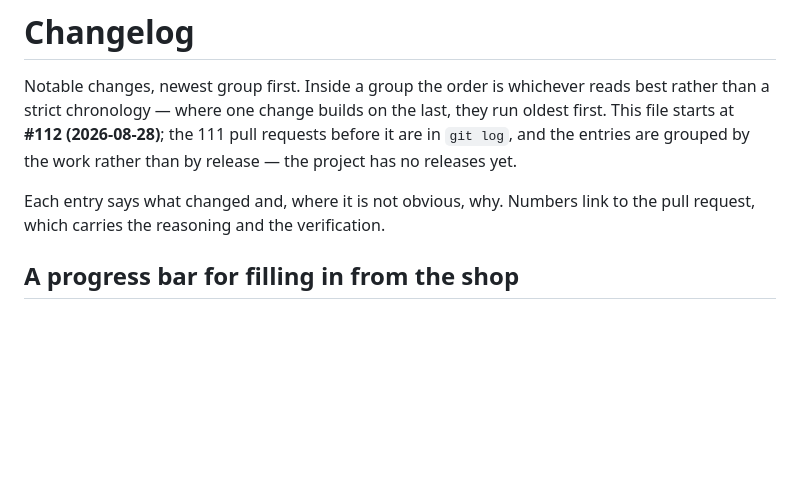
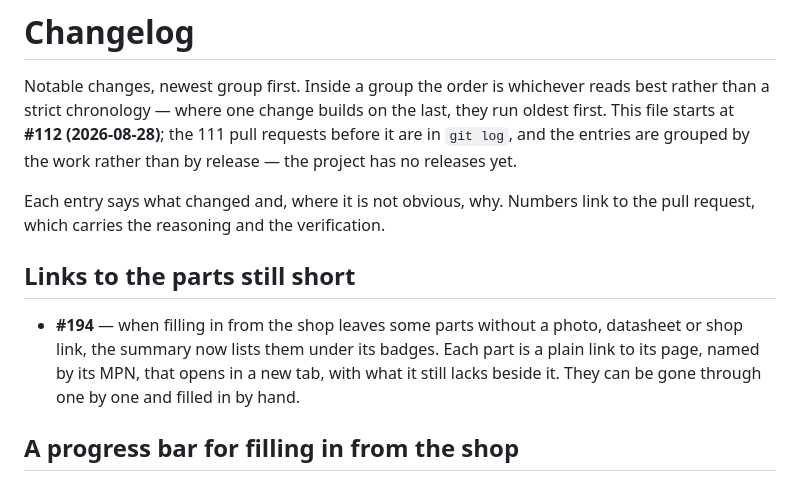
Before and after one commit to amalinowski75/ShelfOS, a Markdown page: CHANGELOG.md, the part around the change. Rendered like a GitHub page; blank space fills up the shorter version.

Commit message:
Changelog: #194
Co-Authored-By: Claude Opus 5.5 (1M context) <noreply@anthropic.com>

```diff
--- a/CHANGELOG.md
+++ b/CHANGELOG.md
@@ -8,6 +8,14 @@ release — the project has no releases yet.
 
 Each entry says what changed and, where it is not obvious, why. Numbers link to the
 pull request, which carries the reasoning and the verification.
+
+## Links to the parts still short
+
+- **#194** — when filling in from the shop leaves some parts without a photo,
+  datasheet or shop link, the summary now lists them under its badges. Each part
+  is a plain link to its page, named by its MPN, that opens in a new tab, with
+  what it still lacks beside it. They can be gone through one by one and filled
+  in by hand.
 
 ## A progress bar for filling in from the shop
 
```
